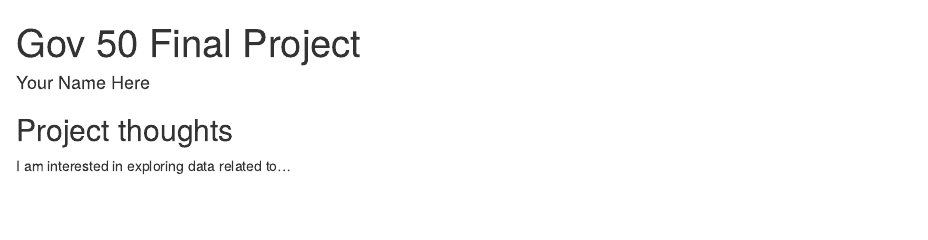
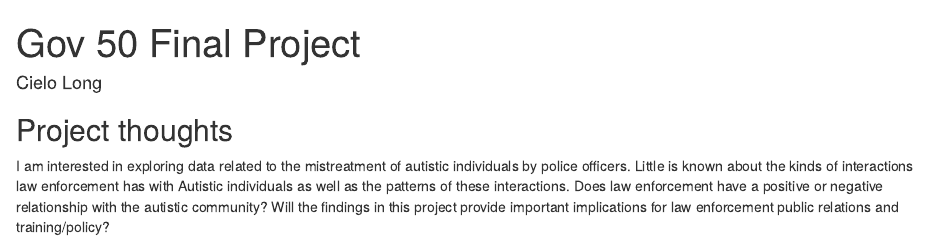
Before and after one commit to cielolong/gov50-final-project, an R Markdown document (index.Rmd): the page in a window 1100 px wide, from its top. Rendered offline with R 4.5, knitr and Pandoc, with nearby package versions; drawn as R Markdown's standard HTML page in place of the format the file asks for.

Commit message:
Changed name and provided details about the potential topic of my project

```diff
--- a/index.Rmd
+++ b/index.Rmd
@@ -1,6 +1,6 @@
 ---
 title: "Gov 50 Final Project"
-author: "Your Name Here"
+author: Cielo Long
 description: "My final project"
 output:
   distill::distill_article:
@@ -11,4 +11,4 @@ output:
 
 ## Project thoughts
 
-I am interested in exploring data related to...
+I am interested in exploring data related to the mistreatment of autistic individuals by police officers. Little is known about the kinds of interactions law enforcement has with Autistic individuals as well as the patterns of these interactions. Does law enforcement have a positive or negative relationship with the autistic community? Will the findings in this project provide important implications for law enforcement public relations and training/policy?
```
